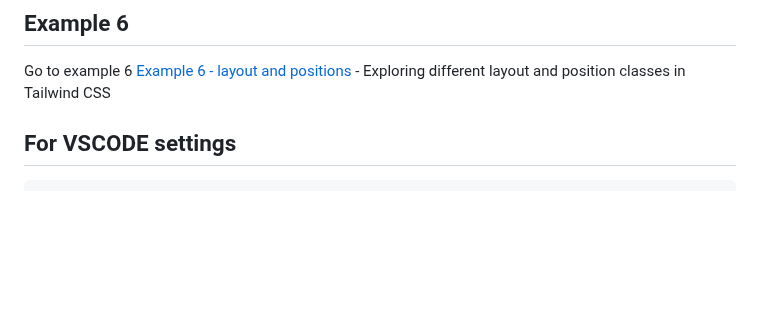
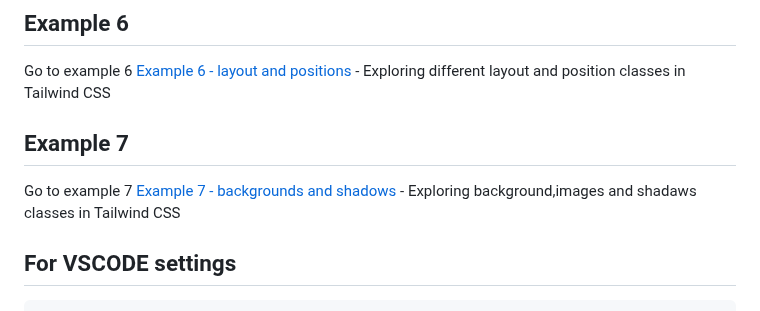
Before and after one commit to PRIYANG012/Tailwind-CSS, a Markdown page: Redme.md, the part around the change. GitHub-like rendering; blank space fills up the shorter version.

Commit message:
Example 7

```diff
--- a/Redme.md
+++ b/Redme.md
@@ -101,6 +101,10 @@ Go to example 4 [Example 5 - Sizing](05-sizing/index.html)
 Go to example 6 [Example 6 - layout and positions](06-layout-position/index.html)
     - Exploring different layout and position classes in Tailwind CSS
 
+## Example 7
+Go to example 7 [Example 7 - backgrounds and shadows](07-backgrounds-shadows/index.html)
+    - Exploring background,images and shadaws classes in Tailwind CSS
+
 
 
 ## For VSCODE settings
```
